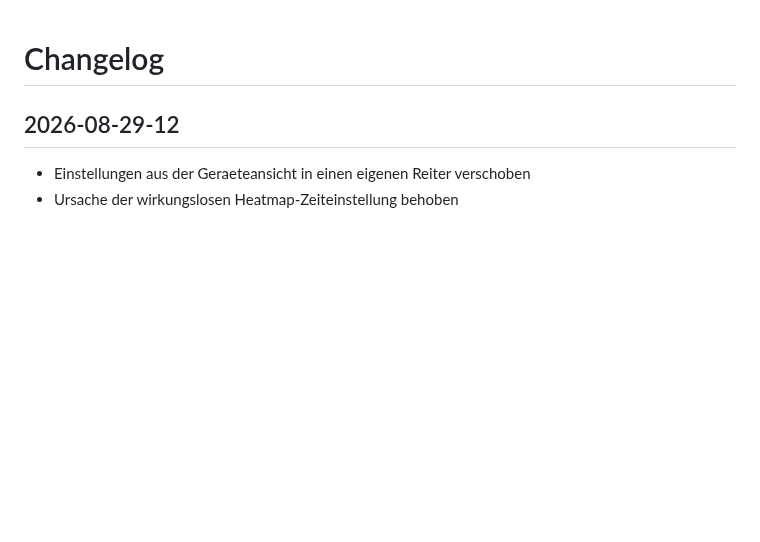
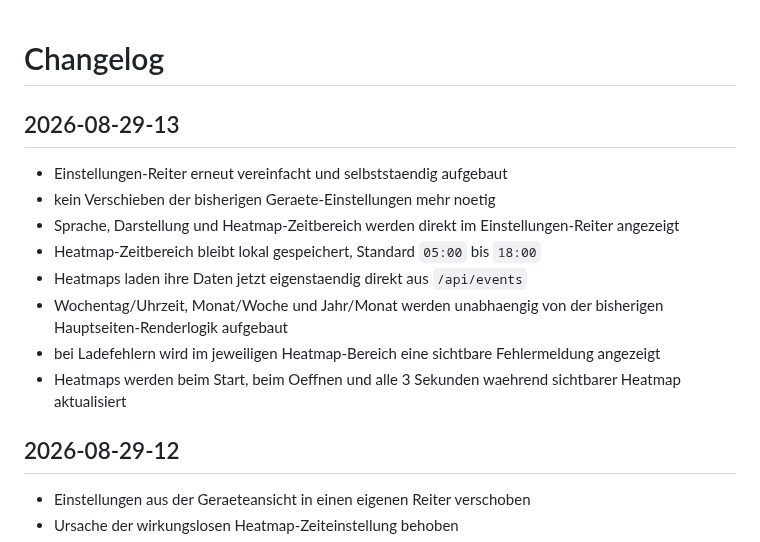
Before and after one commit to taloriko/unterbrechungszaehler-interrupt-counter, a Markdown page: CHANGELOG.md, the part around the change. Rendered like a GitHub page; blank space fills up the shorter version.

Commit message:
docs: add 2026-08-29-13 settings and heatmap fix

```diff
--- a/CHANGELOG.md
+++ b/CHANGELOG.md
@@ -1,4 +1,15 @@
 # Changelog
+
+## 2026-08-29-13
+
+- Einstellungen-Reiter erneut vereinfacht und selbststaendig aufgebaut
+- kein Verschieben der bisherigen Geraete-Einstellungen mehr noetig
+- Sprache, Darstellung und Heatmap-Zeitbereich werden direkt im Einstellungen-Reiter angezeigt
+- Heatmap-Zeitbereich bleibt lokal gespeichert, Standard `05:00` bis `18:00`
+- Heatmaps laden ihre Daten jetzt eigenstaendig direkt aus `/api/events`
+- Wochentag/Uhrzeit, Monat/Woche und Jahr/Monat werden unabhaengig von der bisherigen Hauptseiten-Renderlogik aufgebaut
+- bei Ladefehlern wird im jeweiligen Heatmap-Bereich eine sichtbare Fehlermeldung angezeigt
+- Heatmaps werden beim Start, beim Oeffnen und alle 3 Sekunden waehrend sichtbarer Heatmap aktualisiert
 
 ## 2026-08-29-12
 
```
